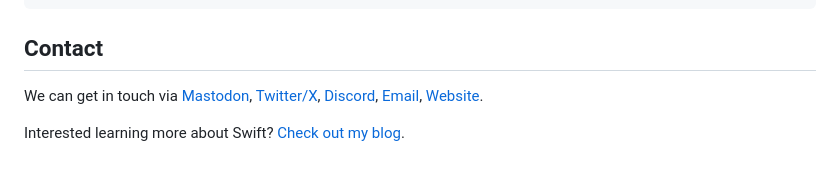
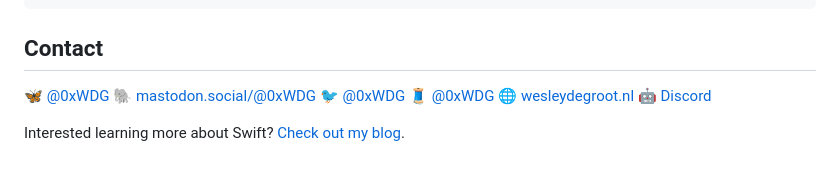
Before and after one commit to 0xWDG/XCUITestHelper, a Markdown page: README.md, the part around the change. Drawn GitHub-style.

```diff
--- a/README.md
+++ b/README.md
@@ -77,6 +77,11 @@ final class MyAppUITests: XCTestCase {
 
 ## Contact
 
-We can get in touch via [Mastodon](https://mastodon.social/@0xWDG), [Twitter/X](https://twitter.com/0xWDG), [Discord](https://discordapp.com/users/918438083861573692), [Email](mailto:email@wesleydegroot.nl), [Website](https://wesleydegroot.nl).
+🦋 [@0xWDG](https://bsky.app/profile/0xWDG.bsky.social)
+🐘 [mastodon.social/@0xWDG](https://mastodon.social/@0xWDG)
+🐦 [@0xWDG](https://x.com/0xWDG)
+🧵 [@0xWDG](https://www.threads.net/@0xWDG)
+🌐 [wesleydegroot.nl](https://wesleydegroot.nl)
+🤖 [Discord](https://discordapp.com/users/918438083861573692)
 
 Interested learning more about Swift? [Check out my blog](https://wesleydegroot.nl/blog/).
```
